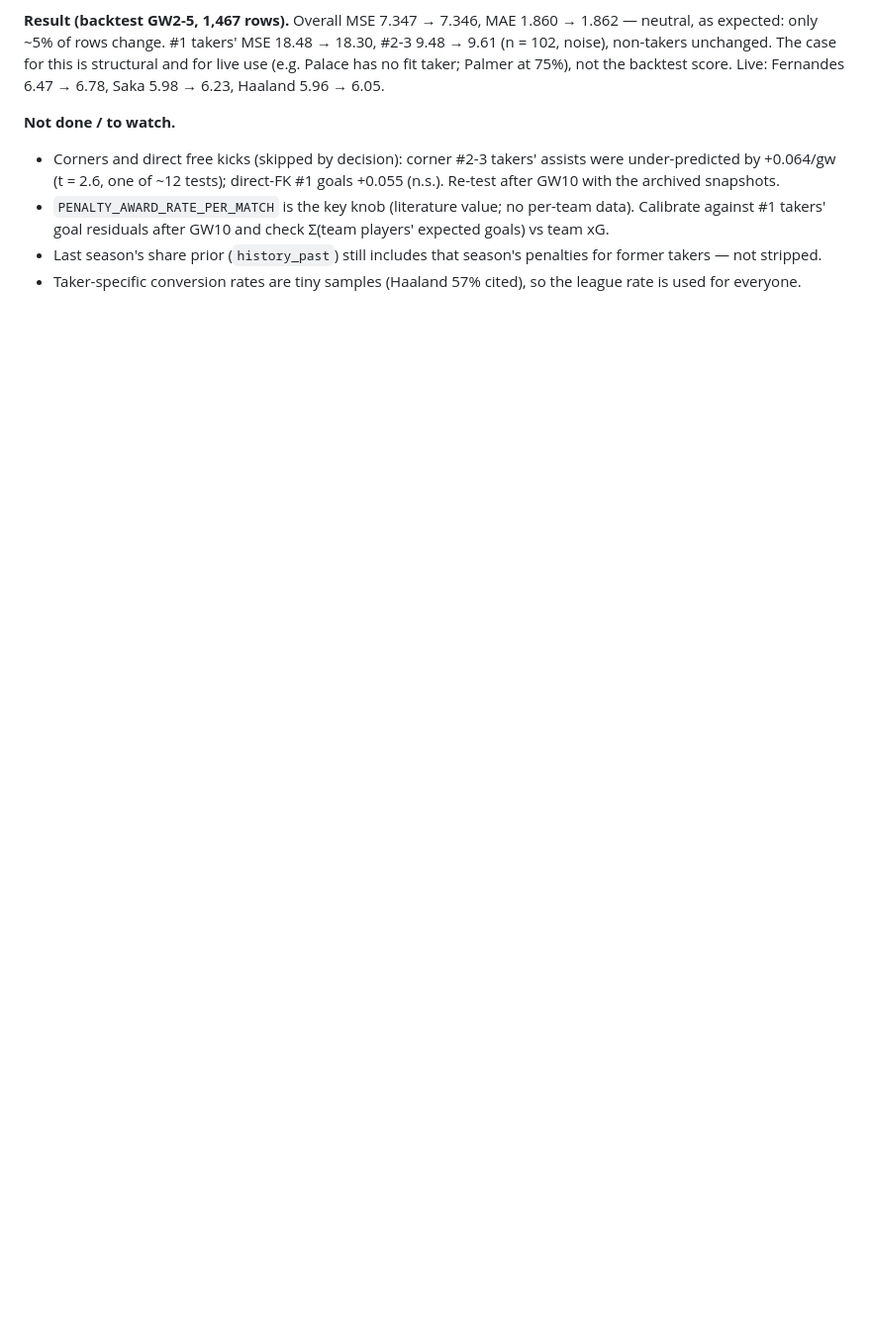
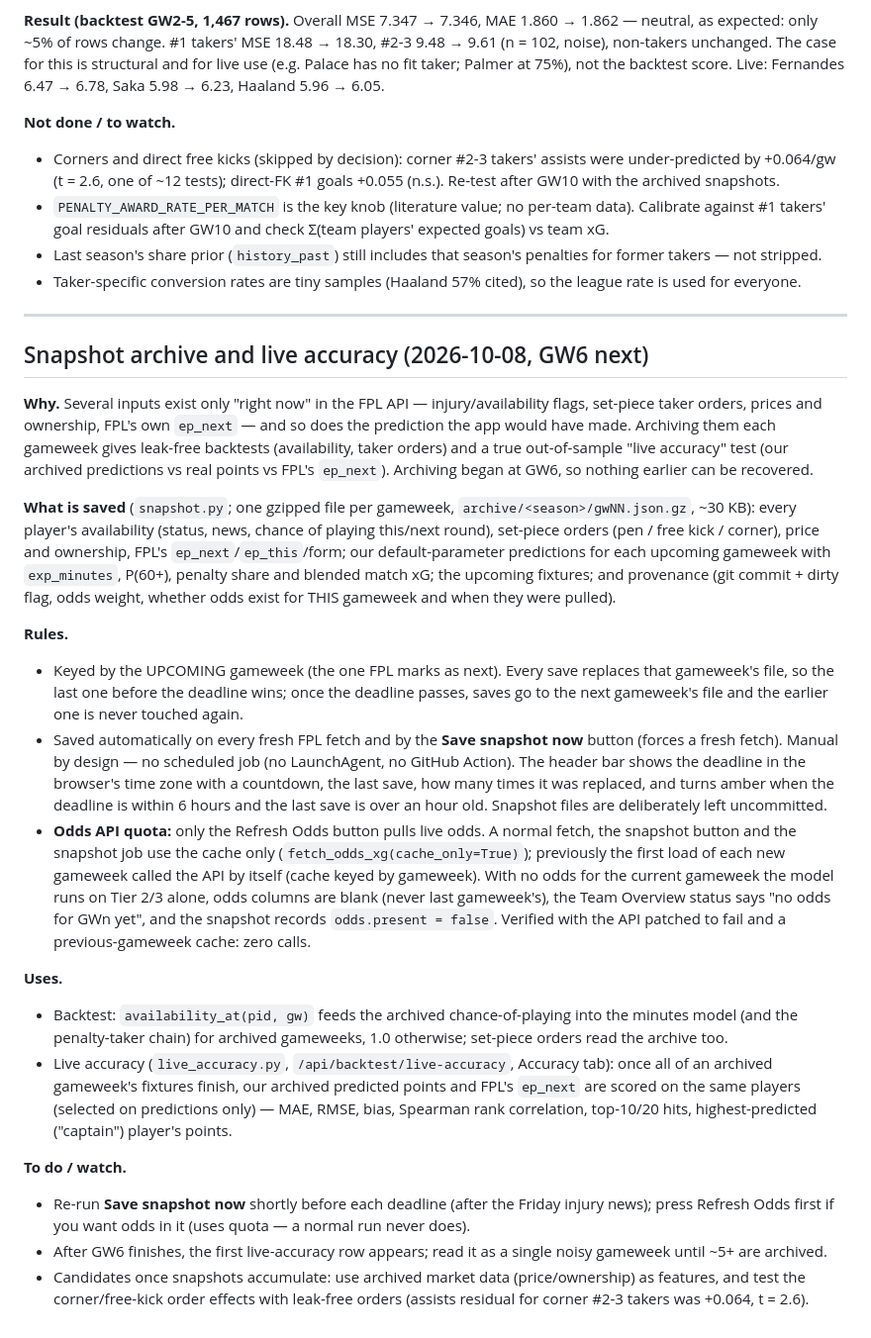
Before and after one commit to lakithleelasena/fpl-optimizer, a Markdown page: PREDICTION_MODEL_PLAN.md, the part around the change. Shown at 99% size. Rendered like a GitHub page; blank space fills up the shorter version.

Commit message:
Plan doc: snapshot archive, odds quota rules and live accuracy
Co-Authored-By: Claude Sonnet 5.5 <noreply@anthropic.com>

```diff
--- a/PREDICTION_MODEL_PLAN.md
+++ b/PREDICTION_MODEL_PLAN.md
@@ -581,3 +581,47 @@ backtest score. Live: Fernandes 6.47 → 6.78, Saka 5.98 → 6.23, Haaland 5.96
   #1 takers' goal residuals after GW10 and check Σ(team players' expected goals) vs team xG.
 - Last season's share prior (`history_past`) still includes that season's penalties for former takers — not stripped.
 - Taker-specific conversion rates are tiny samples (Haaland 57% cited), so the league rate is used for everyone.
+
+---
+
+## Snapshot archive and live accuracy (2026-10-08, GW6 next)
+
+**Why.** Several inputs exist only "right now" in the FPL API — injury/availability flags, set-piece taker
+orders, prices and ownership, FPL's own `ep_next` — and so does the prediction the app would have made.
+Archiving them each gameweek gives leak-free backtests (availability, taker orders) and a true out-of-sample
+"live accuracy" test (our archived predictions vs real points vs FPL's `ep_next`). Archiving began at GW6, so
+nothing earlier can be recovered.
+
+**What is saved** (`snapshot.py`; one gzipped file per gameweek, `archive/<season>/gwNN.json.gz`, ~30 KB):
+every player's availability (status, news, chance of playing this/next round), set-piece orders (pen / free kick /
+corner), price and ownership, FPL's `ep_next`/`ep_this`/form; our default-parameter predictions for each upcoming
+gameweek with `exp_minutes`, P(60+), penalty share and blended match xG; the upcoming fixtures; and provenance
+(git commit + dirty flag, odds weight, whether odds exist for THIS gameweek and when they were pulled).
+
+**Rules.**
+- Keyed by the UPCOMING gameweek (the one FPL marks as next). Every save replaces that gameweek's file, so the last
+  one before the deadline wins; once the deadline passes, saves go to the next gameweek's file and the earlier one is
+  never touched again.
+- Saved automatically on every fresh FPL fetch and by the **Save snapshot now** button (forces a fresh fetch).
+  Manual by design — no scheduled job (no LaunchAgent, no GitHub Action). The header bar shows the deadline in the
+  browser's time zone with a countdown, the last save, how many times it was replaced, and turns amber when the deadline
+  is within 6 hours and the last save is over an hour old. Snapshot files are deliberately left uncommitted.
+- **Odds API quota:** only the Refresh Odds button pulls live odds. A normal fetch, the snapshot button and the snapshot
+  job use the cache only (`fetch_odds_xg(cache_only=True)`); previously the first load of each new gameweek called the API
+  by itself (cache keyed by gameweek). With no odds for the current gameweek the model runs on Tier 2/3 alone, odds columns
+  are blank (never last gameweek's), the Team Overview status says "no odds for GWn yet", and the snapshot records
+  `odds.present = false`. Verified with the API patched to fail and a previous-gameweek cache: zero calls.
+
+**Uses.**
+- Backtest: `availability_at(pid, gw)` feeds the archived chance-of-playing into the minutes model (and the penalty-taker
+  chain) for archived gameweeks, 1.0 otherwise; set-piece orders read the archive too.
+- Live accuracy (`live_accuracy.py`, `/api/backtest/live-accuracy`, Accuracy tab): once all of an archived gameweek's
+  fixtures finish, our archived predicted points and FPL's `ep_next` are scored on the same players (selected on predictions
+  only) — MAE, RMSE, bias, Spearman rank correlation, top-10/20 hits, highest-predicted ("captain") player's points.
+
+**To do / watch.**
+- Re-run **Save snapshot now** shortly before each deadline (after the Friday injury news); press Refresh Odds first if
+  you want odds in it (uses quota — a normal run never does).
+- After GW6 finishes, the first live-accuracy row appears; read it as a single noisy gameweek until ~5+ are archived.
+- Candidates once snapshots accumulate: use archived market data (price/ownership) as features, and test the
+  corner/free-kick order effects with leak-free orders (assists residual for corner #2-3 takers was +0.064, t = 2.6).
```
